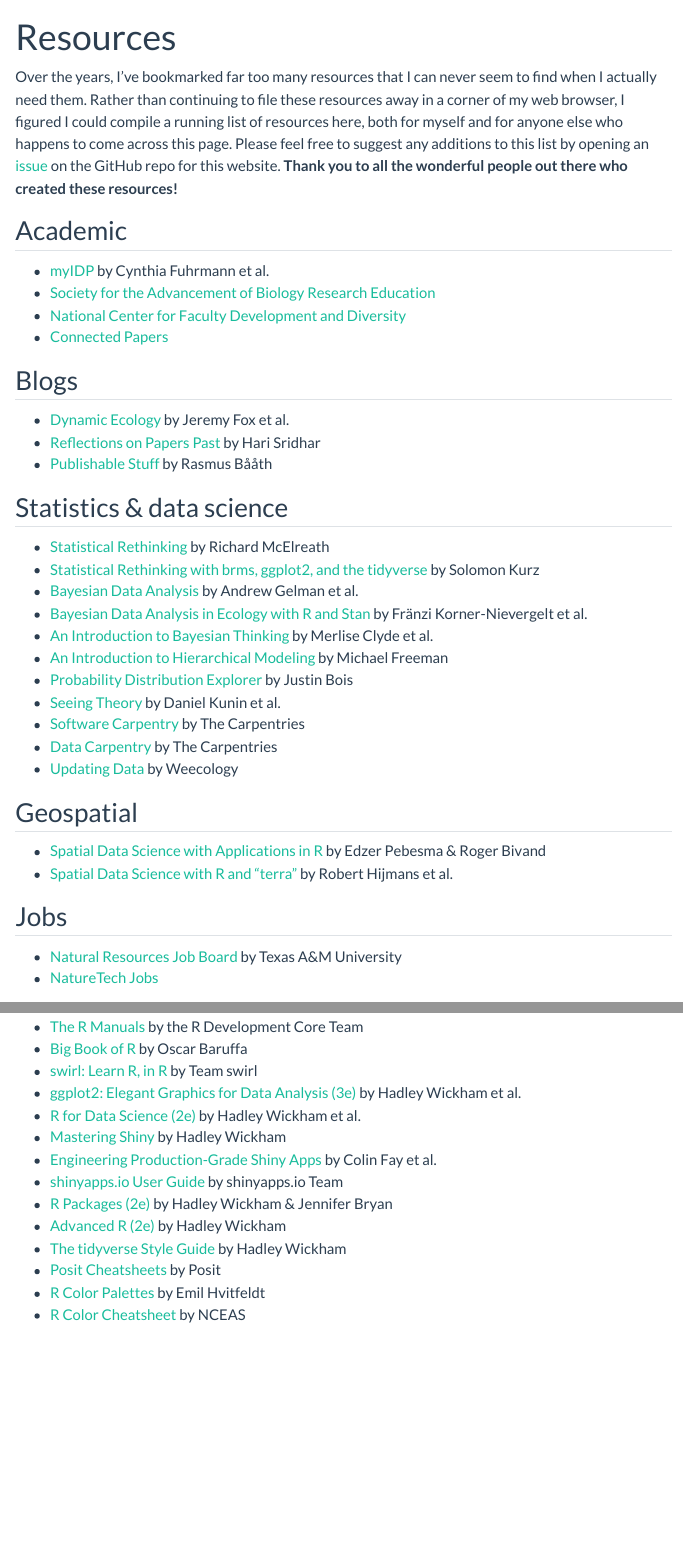
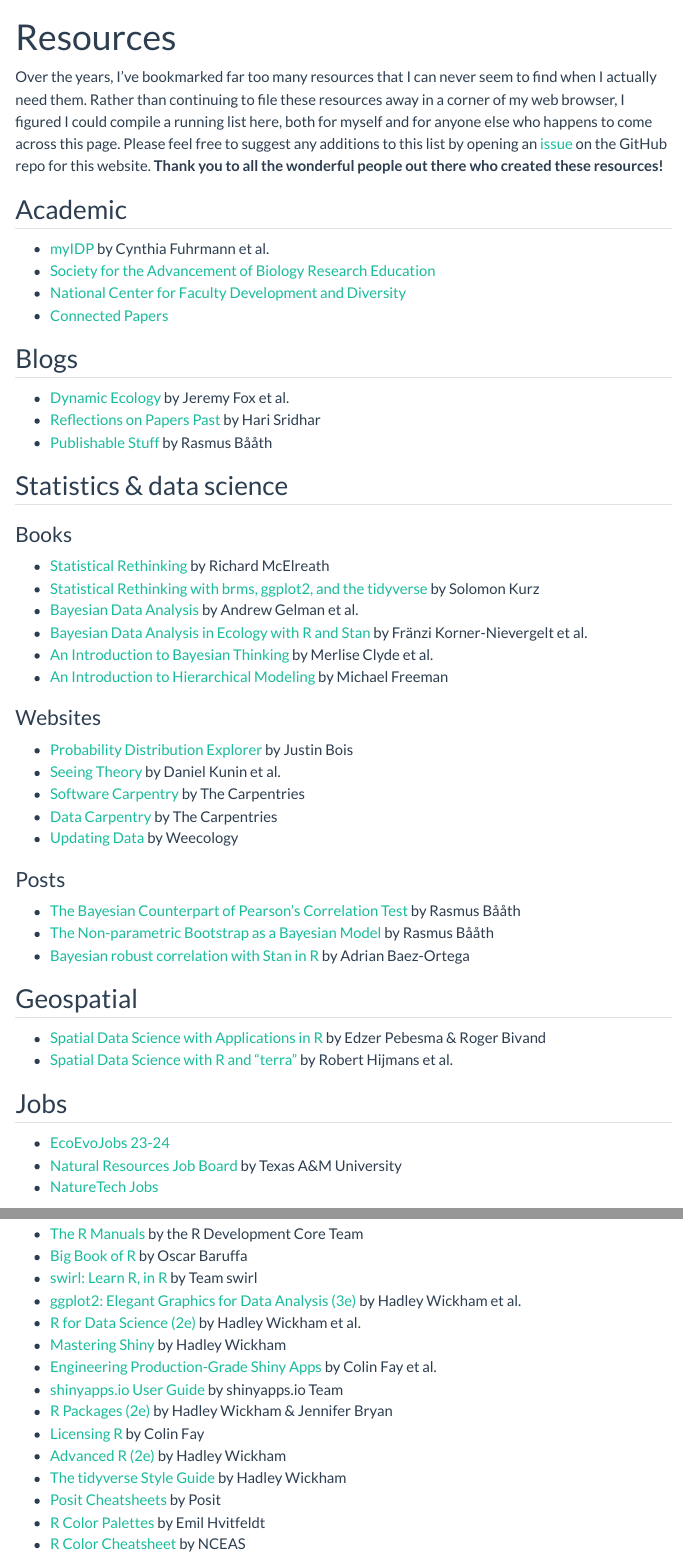
Before and after one commit to kthayashi/kthayashi.github.io, a Quarto document (resources/index.qmd): the page in a window 1100 px wide, from its top, and a second part further down, joined at a grey line. Rendered offline with R 4.5, knitr and Pandoc in place of Quarto, with nearby package versions; menus at the side of the page are left out.

Commit message:
Add resources

```diff
--- a/resources/index.qmd
+++ b/resources/index.qmd
@@ -3,7 +3,7 @@
 toc: true
 ---
 
-Over the years, I've bookmarked far too many resources that I can never seem to find when I actually need them. Rather than continuing to file these resources away in a corner of my web browser, I figured I could compile a running list of resources here, both for myself and for anyone else who happens to come across this page. Please feel free to suggest any additions to this list by opening an [issue](https://github.com/kthayashi/kthayashi.github.io/issues) on the GitHub repo for this website. **Thank you to all the wonderful people out there who created these resources!**
+Over the years, I've bookmarked far too many resources that I can never seem to find when I actually need them. Rather than continuing to file these resources away in a corner of my web browser, I figured I could compile a running list here, both for myself and for anyone else who happens to come across this page. Please feel free to suggest any additions to this list by opening an [issue](https://github.com/kthayashi/kthayashi.github.io/issues) on the GitHub repo for this website. **Thank you to all the wonderful people out there who created these resources!**
 
 ## Academic
 
@@ -20,17 +20,28 @@
 
 ## Statistics & data science
 
+### Books
+
 - [Statistical Rethinking](https://xcelab.net/rm/statistical-rethinking/) by Richard McElreath
 - [Statistical Rethinking with brms, ggplot2, and the tidyverse](https://bookdown.org/content/3890/) by Solomon Kurz
 - [Bayesian Data Analysis](http://www.stat.columbia.edu/~gelman/book/) by Andrew Gelman et al.
 - [Bayesian Data Analysis in Ecology with R and Stan](https://tobiasroth.github.io/BDAEcology/index.html) by Fränzi Korner-Nievergelt et al.
 - [An Introduction to Bayesian Thinking](https://statswithr.github.io/book/) by Merlise Clyde et al.
 - [An Introduction to Hierarchical Modeling](http://mfviz.com/hierarchical-models/) by Michael Freeman
+
+### Websites
+
 - [Probability Distribution Explorer](https://distribution-explorer.github.io/) by Justin Bois
 - [Seeing Theory](https://seeing-theory.brown.edu/) by Daniel Kunin et al.
 - [Software Carpentry](https://software-carpentry.org/) by The Carpentries
 - [Data Carpentry](https://datacarpentry.org/) by The Carpentries
 - [Updating Data](https://www.updatingdata.org/) by Weecology
+
+### Posts
+
+- [The Bayesian Counterpart of Pearson's Correlation Test](https://www.sumsar.net/blog/2013/08/bayesian-estimation-of-correlation/) by Rasmus Bååth
+- [The Non-parametric Bootstrap as a Bayesian Model](https://www.sumsar.net/blog/2015/04/the-non-parametric-bootstrap-as-a-bayesian-model/) by Rasmus Bååth
+- [Bayesian robust correlation with Stan in R](https://baezortega.github.io/2018/05/28/robust-correlation/) by Adrian Baez-Ortega
 
 ## Geospatial
 
@@ -55,6 +67,7 @@
 - [Engineering Production-Grade Shiny Apps](https://engineering-shiny.org/) by Colin Fay et al.
 - [shinyapps.io User Guide](https://docs.posit.co/shinyapps.io/index.html) by shinyapps.io Team
 - [R Packages (2e)](https://r-pkgs.org/) by Hadley Wickham & Jennifer Bryan
+- [Licensing R](https://thinkr-open.github.io/licensing-r/) by Colin Fay
 - [Advanced R (2e)](https://adv-r.hadley.nz/) by Hadley Wickham
 - [The tidyverse Style Guide](https://style.tidyverse.org/) by Hadley Wickham
 - [Posit Cheatsheets](https://posit.co/resources/cheatsheets/) by Posit
```
Also changed, not shown: docs/search.json, resources/index.qmd (1 more changed lines), 2 other files.
